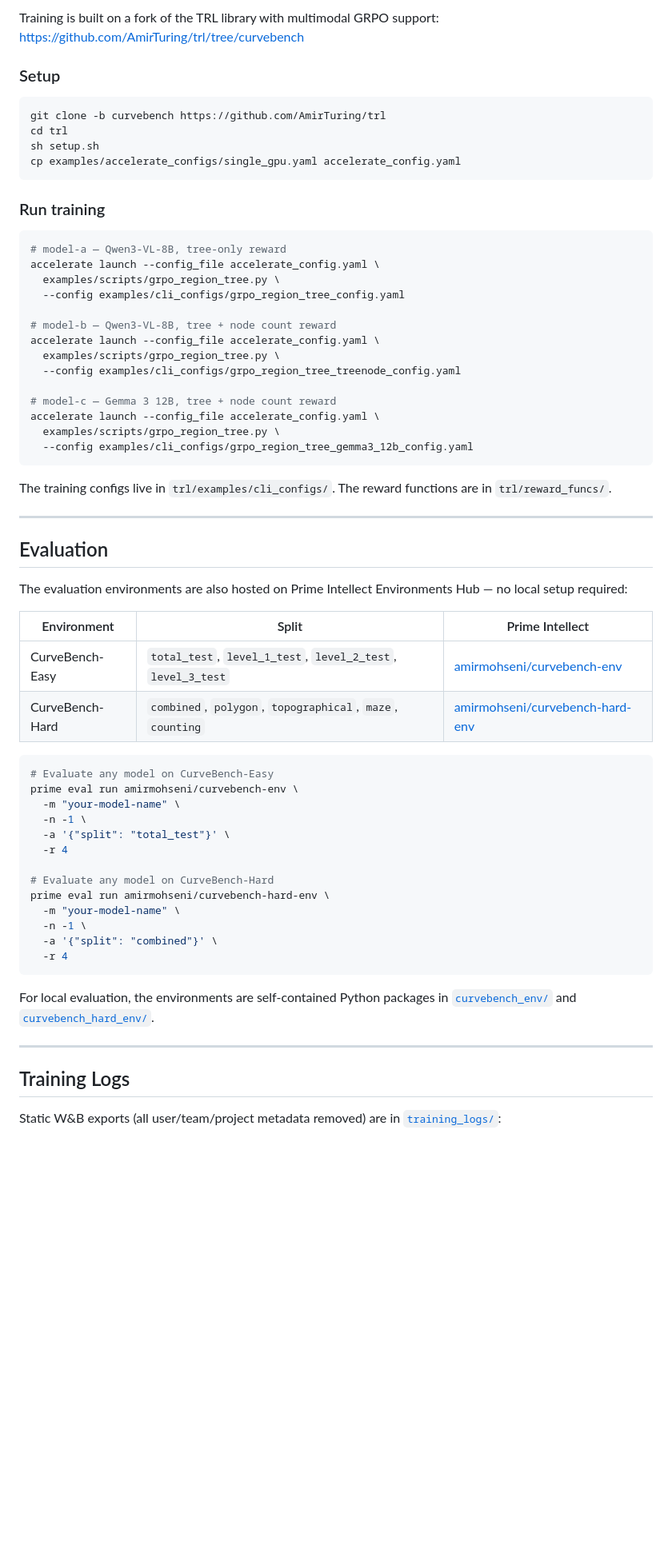
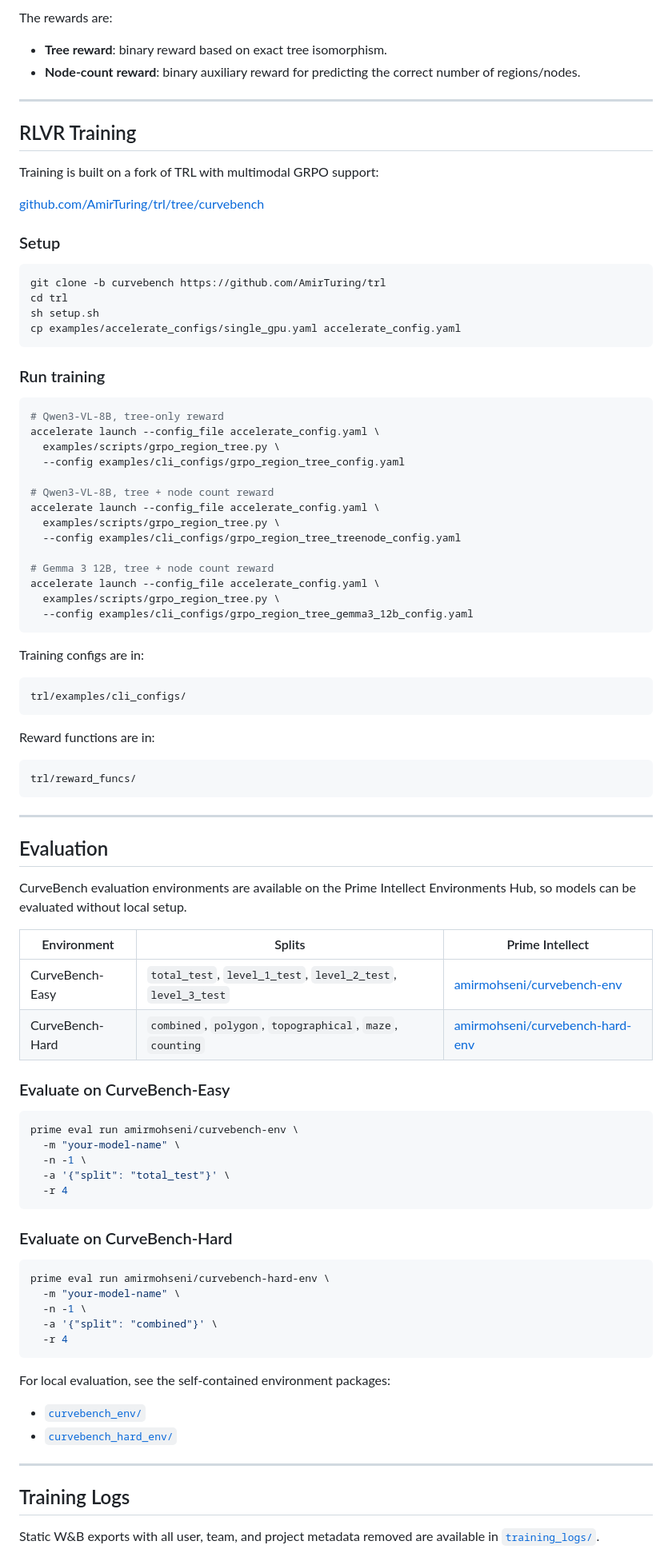
Before and after one commit to Amir-Mohseni/CurveBench, a Markdown page: README.md, the part around one of its changes. Shown at 80% size. GitHub-like rendering; blank space fills up the shorter version.

````diff
--- a/README.md
+++ b/README.md
@@ -38,6 +66,16 @@ We train three models with GRPO on CurveBench-Easy using two verifiable binary r
 
-Training is built on a fork of the TRL library with multimodal GRPO support:
-<https://github.com/AmirTuring/trl/tree/curvebench>
+The rewards are:
+
+- **Tree reward**: binary reward based on exact tree isomorphism.
+- **Node-count reward**: binary auxiliary reward for predicting the correct number of regions/nodes.
+
+---
+
+## RLVR Training
+
+Training is built on a fork of TRL with multimodal GRPO support:
+
+[github.com/AmirTuring/trl/tree/curvebench](https://github.com/AmirTuring/trl/tree/curvebench)
 
 ### Setup
 
@@ -51,44 +89,58 @@ cp examples/accelerate_configs/single_gpu.yaml accelerate_config.yaml
 ### Run training
 
 ```bash
-# model-a — Qwen3-VL-8B, tree-only reward
+# Qwen3-VL-8B, tree-only reward
 accelerate launch --config_file accelerate_config.yaml \
   examples/scripts/grpo_region_tree.py \
   --config examples/cli_configs/grpo_region_tree_config.yaml
 
-# model-b — Qwen3-VL-8B, tree + node count reward
+# Qwen3-VL-8B, tree + node count reward
 accelerate launch --config_file accelerate_config.yaml \
   examples/scripts/grpo_region_tree.py \
   --config examples/cli_configs/grpo_region_tree_treenode_config.yaml
 
-# model-c — Gemma 3 12B, tree + node count reward
+# Gemma 3 12B, tree + node count reward
 accelerate launch --config_file accelerate_config.yaml \
   examples/scripts/grpo_region_tree.py \
   --config examples/cli_configs/grpo_region_tree_gemma3_12b_config.yaml
 ```
 
-The training configs live in `trl/examples/cli_configs/`. The reward functions are in `trl/reward_funcs/`.
+Training configs are in:
+
+```text
+trl/examples/cli_configs/
+```
+
+Reward functions are in:
+
+```text
+trl/reward_funcs/
+```
 
 ---
 
 ## Evaluation
 
-The evaluation environments are also hosted on Prime Intellect Environments Hub — no local setup required:
+CurveBench evaluation environments are available on the Prime Intellect Environments Hub, so models can be evaluated without local setup.
 
-| Environment | Split | Prime Intellect |
+| Environment | Splits | Prime Intellect |
 |---|---|---|
 | CurveBench-Easy | `total_test`, `level_1_test`, `level_2_test`, `level_3_test` | [amirmohseni/curvebench-env](https://app.primeintellect.ai/dashboard/environments/amirmohseni/curvebench-env) |
 | CurveBench-Hard | `combined`, `polygon`, `topographical`, `maze`, `counting` | [amirmohseni/curvebench-hard-env](https://app.primeintellect.ai/dashboard/environments/amirmohseni/curvebench-hard-env) |
 
+### Evaluate on CurveBench-Easy
+
 ```bash
-# Evaluate any model on CurveBench-Easy
 prime eval run amirmohseni/curvebench-env \
   -m "your-model-name" \
   -n -1 \
   -a '{"split": "total_test"}' \
   -r 4
+```
 
-# Evaluate any model on CurveBench-Hard
+### Evaluate on CurveBench-Hard
+
+```bash
 prime eval run amirmohseni/curvebench-hard-env \
   -m "your-model-name" \
   -n -1 \
@@ -96,11 +148,14 @@ prime eval run amirmohseni/curvebench-hard-env \
   -r 4
 ```
 
-For local evaluation, the environments are self-contained Python packages in [`curvebench_env/`](curvebench_env/README.md) and [`curvebench_hard_env/`](curvebench_hard_env/README.md).
+For local evaluation, see the self-contained environment packages:
+
+- [`curvebench_env/`](curvebench_env/README.md)
+- [`curvebench_hard_env/`](curvebench_hard_env/README.md)
 
 ---
 
 ## Training Logs
 
-Static W&B exports (all user/team/project metadata removed) are in [`training_logs/`](training_logs/):
+Static W&B exports with all user, team, and project metadata removed are available in [`training_logs/`](training_logs/).
 
````
Also changed, not shown: other parts of README.md (+58 -28 lines).
